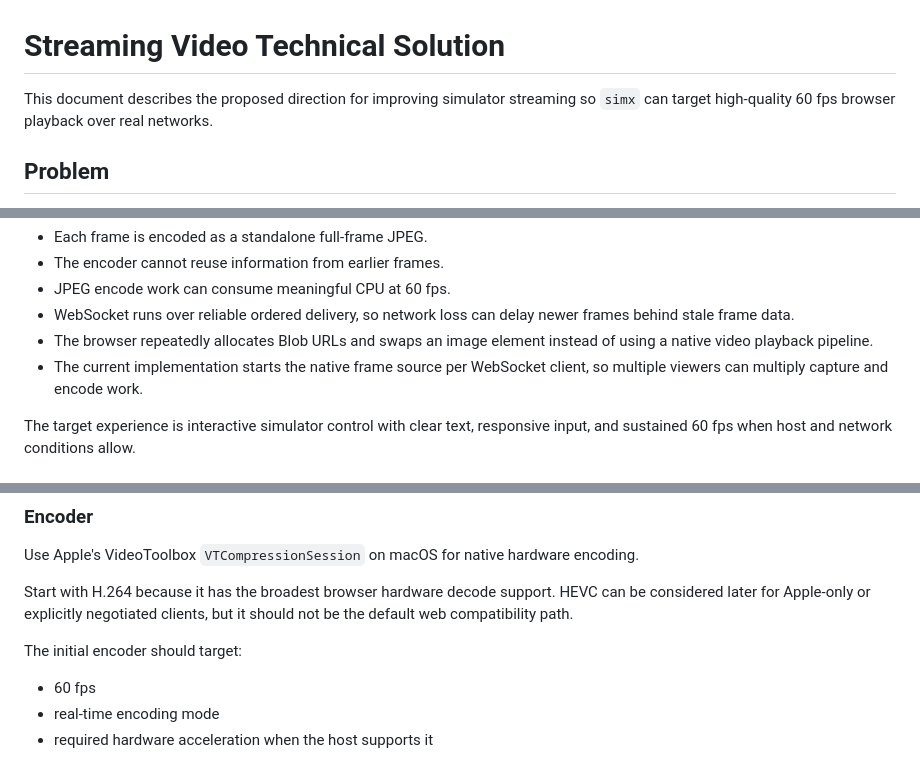
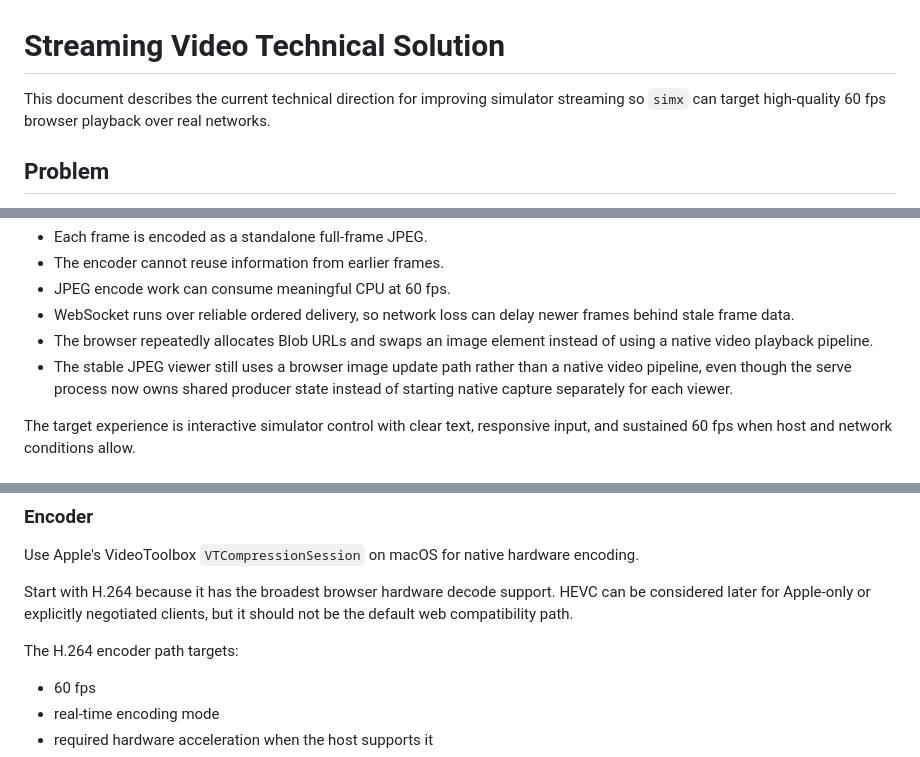
Before and after one commit to namvox/simx, a Markdown page: docs/streaming-video-technical-solution.md, 3 parts joined by grey strips. Drawn GitHub-style.

```diff
--- a/docs/streaming-video-technical-solution.md
+++ b/docs/streaming-video-technical-solution.md
@@ -1,6 +1,6 @@
 # Streaming Video Technical Solution
 
-This document describes the proposed direction for improving simulator
+This document describes the current technical direction for improving simulator
 streaming so `simx` can target high-quality 60 fps browser playback over real
 networks.
 
@@ -29,8 +29,9 @@ The main issues are:
   frames behind stale frame data.
 - The browser repeatedly allocates Blob URLs and swaps an image element instead
   of using a native video playback pipeline.
-- The current implementation starts the native frame source per WebSocket
-  client, so multiple viewers can multiply capture and encode work.
+- The stable JPEG viewer still uses a browser image update path rather than a
+  native video pipeline, even though the serve process now owns shared producer
+  state instead of starting native capture separately for each viewer.
 
 The target experience is interactive simulator control with clear text,
 responsive input, and sustained 60 fps when host and network conditions allow.
@@ -96,7 +97,7 @@ Start with H.264 because it has the broadest browser hardware decode support.
 HEVC can be considered later for Apple-only or explicitly negotiated clients,
 but it should not be the default web compatibility path.
 
-The initial encoder should target:
+The H.264 encoder path targets:
 
 - 60 fps
 - real-time encoding mode
```
Also changed, not shown: other parts of docs/streaming-video-technical-solution.md (+24 -16 lines).
